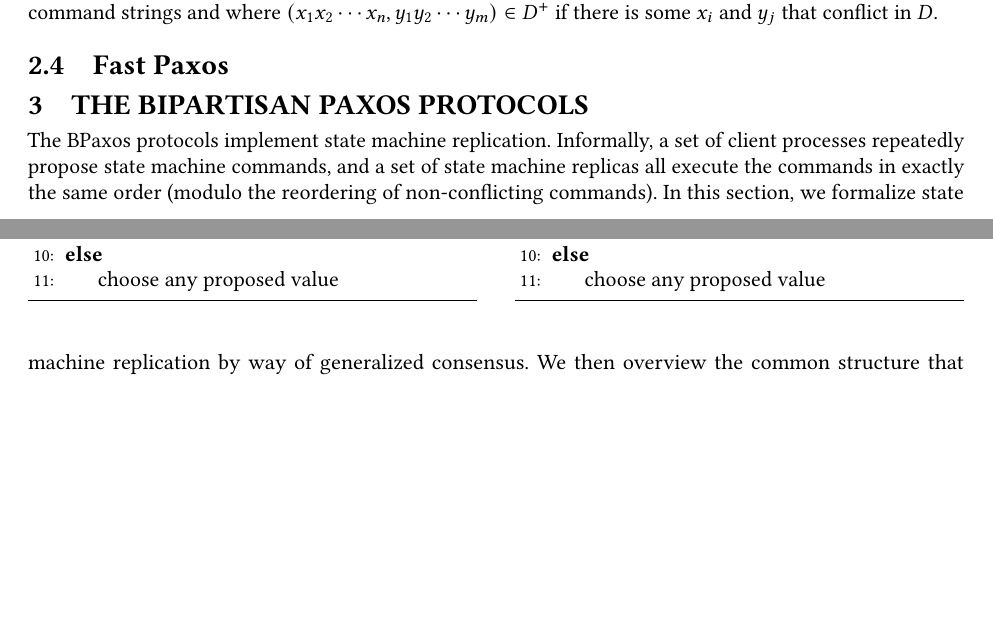
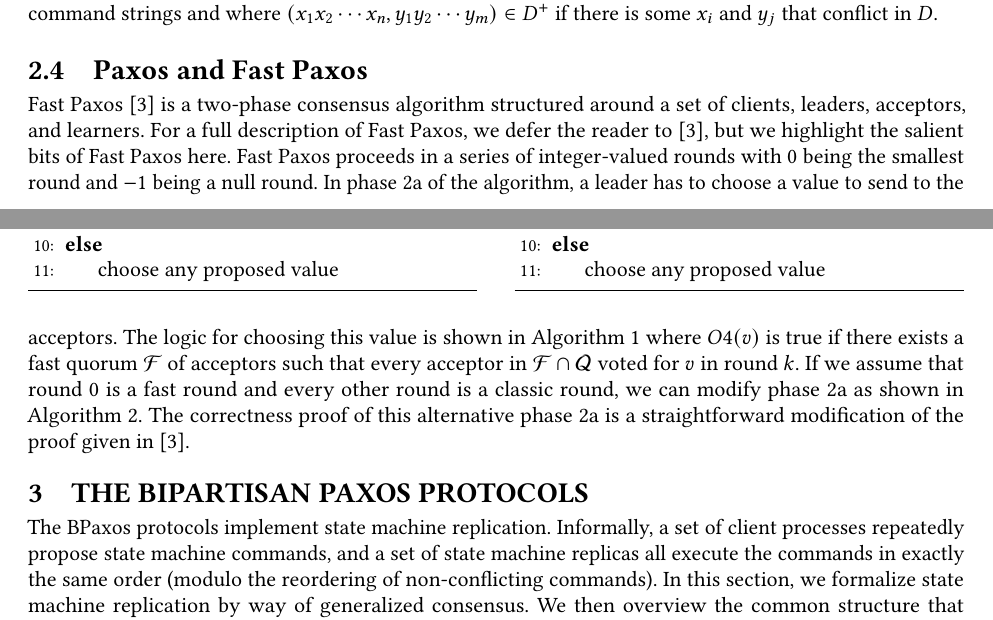
Before and after one commit to mwhittaker/bipartisan_paxos, a LaTeX paper (paper/bipartisan_paxos.tex, which reads paper/bpaxos.sty, paper/sections/preliminaries.tex): two parts of pages 2 and 3 of 8, joined at a grey line, cut so that both start at the same text, the shorter picture padded with empty space. Compiled offline with pdfLaTeX.

Commit message:
Added fast paxos section.

```diff
--- a/paper/bpaxos.sty
+++ b/paper/bpaxos.sty
@@ -13,6 +13,7 @@
 
 % Quorums.
 \newcommand{\Quorum}{\mathcal{Q}}
+\newcommand{\FastQuorum}{\mathcal{F}}
 \newcommand{\QuorumSize}{f + 1}
 \newcommand{\QuorumMajoritySize}{\floor{\frac{f + 1}{2}} + 1}
 \newcommand{\SuperQuorumSize}{f + \QuorumMajoritySize}
--- a/paper/sections/preliminaries.tex
+++ b/paper/sections/preliminaries.tex
@@ -113,8 +113,7 @@ the set of non-empty command strings and where $(x_1 x_2 \cdots x_n, y_1 y_2
 \cdots y_m) \in \conflict^+$ if there is some $x_i$ and $y_j$ that conflict in
 $\conflict$.
 
-\subsection{Fast Paxos}
-
+\subsection{Paxos and Fast Paxos}
 \begin{figure}[ht]
   \begin{minipage}[t]{0.48\textwidth}
     \begin{algorithm}[H]
@@ -158,3 +157,19 @@ $\conflict$.
     \end{algorithm}
   \end{minipage}
 \end{figure}
+
+Fast Paxos~\cite{lamport2006fast} is a two-phase consensus algorithm structured
+around a set of clients, leaders, acceptors, and learners. For a full
+description of Fast Paxos, we defer the reader to \cite{lamport2006fast}, but
+we highlight the salient bits of Fast Paxos here. Fast Paxos proceeds in a
+series of integer-valued rounds with $0$ being the smallest round and $-1$
+being a null round. In phase 2a of the algorithm, a leader has to choose a
+value to send to the acceptors. The logic for choosing this value is shown in
+\algoref{FastPaxos} where $O4(v)$ is true if there exists a fast quorum
+$\FastQuorum$ of acceptors such that every acceptor in $\FastQuorum \cap
+\Quorum$ voted for $v$ in round $k$.
+%
+If we assume that round $0$ is a fast round and every other round is a classic
+round, we can modify phase 2a as shown in \algoref{FastPaxosTweak}. The
+correctness proof of this alternative phase 2a is a straightforward
+modification of the proof given in \cite{lamport2006fast}.
```
Also changed, not shown: paper/references.bib (+21 -0 lines).
